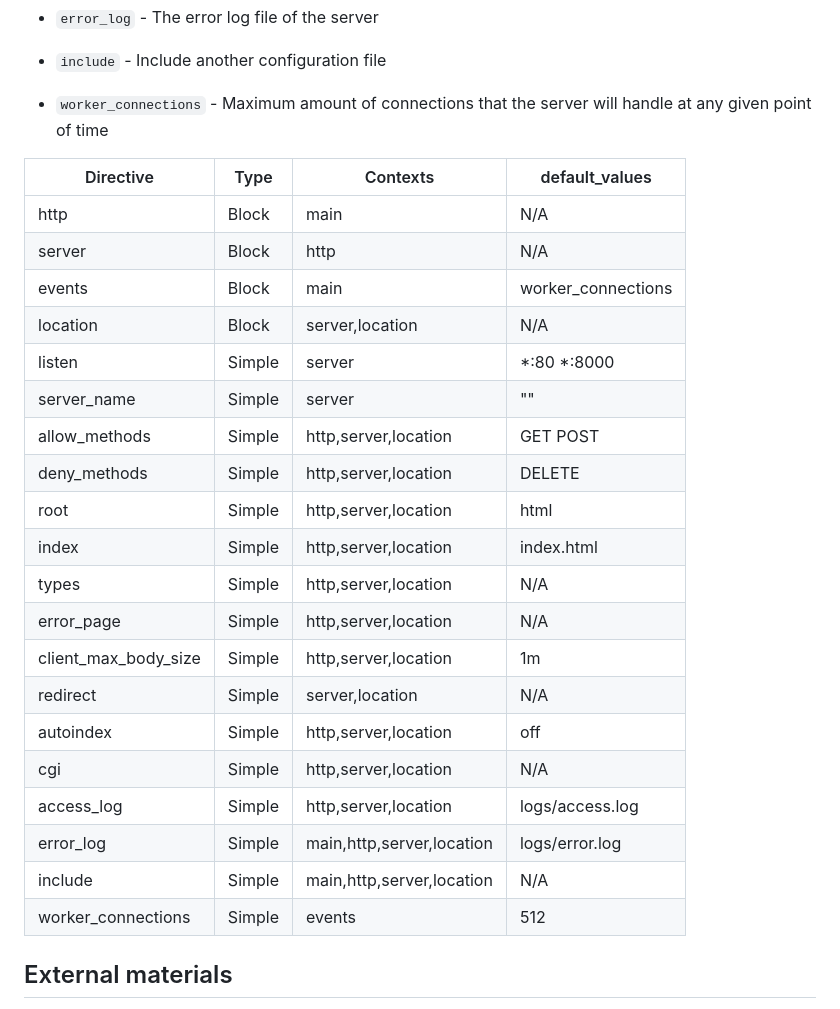
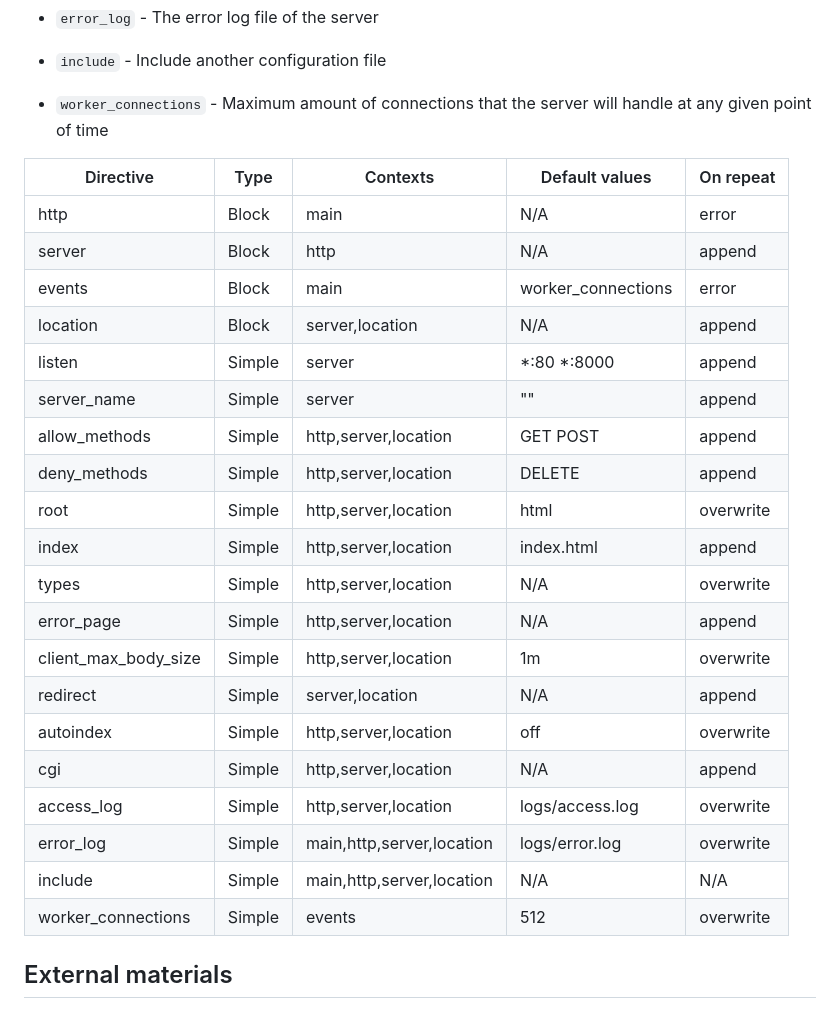
Before and after one commit to Sangyao42/web_serv, a Markdown page: README.md, the part around the change. GitHub-like rendering.

Commit message:
docs: Add on repeat for each config file directives

```diff
--- a/README.md
+++ b/README.md
@@ -118,28 +118,28 @@ For logging information:
 - `include` - Include another configuration file
 - `worker_connections` - Maximum amount of connections that the server will handle at any given point of time
 
-| Directive            | Type   | Contexts                  | default_values     |
-| -------------------- | ------ | ------------------------- | ------------------ |
-| http                 | Block  | main                      | N/A                |
-| server               | Block  | http                      | N/A                |
-| events               | Block  | main                      | worker_connections |
-| location             | Block  | server,location           | N/A                |
-| listen               | Simple | server                    | *:80 *:8000        |
-| server_name          | Simple | server                    | ""                 |
-| allow_methods        | Simple | http,server,location      | GET POST           |
-| deny_methods         | Simple | http,server,location      | DELETE             |
-| root                 | Simple | http,server,location      | html               |
-| index                | Simple | http,server,location      | index.html         |
-| types                | Simple | http,server,location      | N/A                |
-| error_page           | Simple | http,server,location      | N/A                |
-| client_max_body_size | Simple | http,server,location      | 1m                 |
-| redirect             | Simple | server,location           | N/A                |
-| autoindex            | Simple | http,server,location      | off                |
-| cgi                  | Simple | http,server,location      | N/A                |
-| access_log           | Simple | http,server,location      | logs/access.log    |
-| error_log            | Simple | main,http,server,location | logs/error.log     |
-| include              | Simple | main,http,server,location | N/A                |
-| worker_connections   | Simple | events                    | 512                |
+| Directive            | Type   | Contexts                  | Default values     | On repeat |
+| -------------------- | ------ | ------------------------- | ------------------ | --------- |
+| http                 | Block  | main                      | N/A                | error     |
+| server               | Block  | http                      | N/A                | append    |
+| events               | Block  | main                      | worker_connections | error     |
+| location             | Block  | server,location           | N/A                | append    |
+| listen               | Simple | server                    | *:80 *:8000        | append    |
+| server_name          | Simple | server                    | ""                 | append    |
+| allow_methods        | Simple | http,server,location      | GET POST           | append    |
+| deny_methods         | Simple | http,server,location      | DELETE             | append    |
+| root                 | Simple | http,server,location      | html               | overwrite |
+| index                | Simple | http,server,location      | index.html         | append    |
+| types                | Simple | http,server,location      | N/A                | overwrite |
+| error_page           | Simple | http,server,location      | N/A                | append    |
+| client_max_body_size | Simple | http,server,location      | 1m                 | overwrite |
+| redirect             | Simple | server,location           | N/A                | append    |
+| autoindex            | Simple | http,server,location      | off                | overwrite |
+| cgi                  | Simple | http,server,location      | N/A                | append    |
+| access_log           | Simple | http,server,location      | logs/access.log    | overwrite |
+| error_log            | Simple | main,http,server,location | logs/error.log     | overwrite |
+| include              | Simple | main,http,server,location | N/A                | N/A       |
+| worker_connections   | Simple | events                    | 512                | overwrite |
 
 ## External materials
 
```
